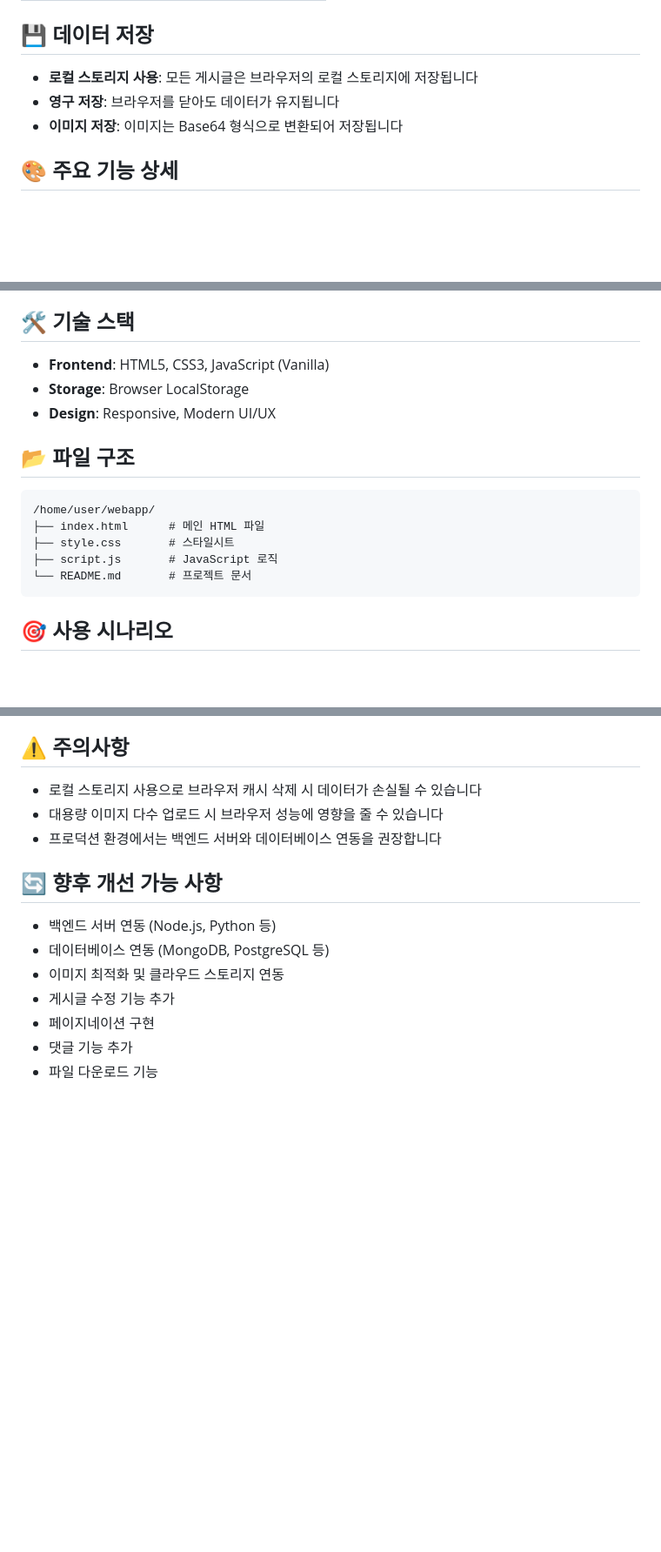
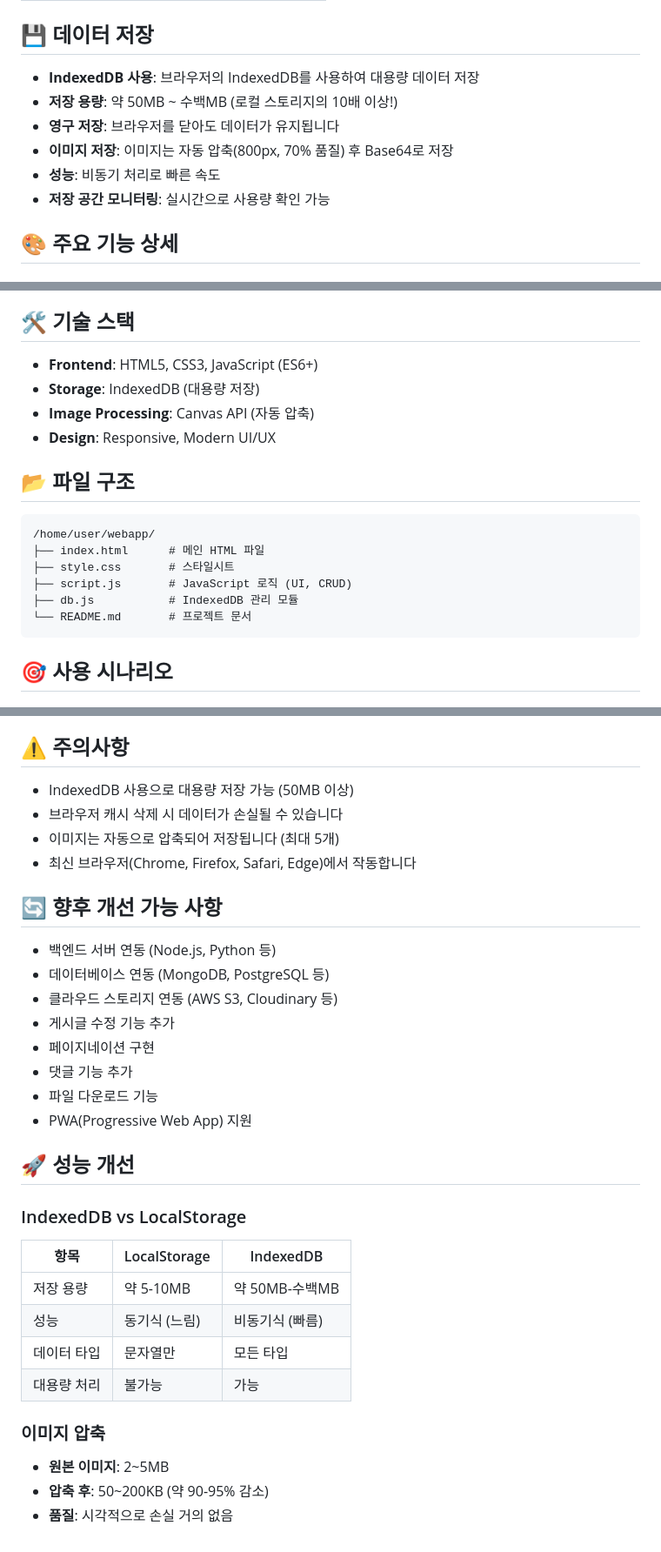
Before and after one commit to entks32-arch/gaon, a Markdown page: README.md, 3 parts joined by grey strips. Shown at 87% size. Drawn GitHub-style; blank space fills up the shorter version.

Commit message:
docs: README 업데이트 - IndexedDB 정보 추가
- IndexedDB 저장 방식 설명 추가
- 성능 비교표 추가 (LocalStorage vs IndexedDB)
- 이미지 압축 성능 정보 추가
- 파일 구조에 db.js 추가

````diff
--- a/README.md
+++ b/README.md
@@ -46,9 +46,12 @@ http://localhost:8000
 
 ## 💾 데이터 저장
 
-- **로컬 스토리지 사용**: 모든 게시글은 브라우저의 로컬 스토리지에 저장됩니다
+- **IndexedDB 사용**: 브라우저의 IndexedDB를 사용하여 대용량 데이터 저장
+- **저장 용량**: 약 50MB ~ 수백MB (로컬 스토리지의 10배 이상!)
 - **영구 저장**: 브라우저를 닫아도 데이터가 유지됩니다
-- **이미지 저장**: 이미지는 Base64 형식으로 변환되어 저장됩니다
+- **이미지 저장**: 이미지는 자동 압축(800px, 70% 품질) 후 Base64로 저장
+- **성능**: 비동기 처리로 빠른 속도
+- **저장 공간 모니터링**: 실시간으로 사용량 확인 가능
 
 ## 🎨 주요 기능 상세
 
@@ -81,8 +84,9 @@ http://localhost:8000
 
 ## 🛠️ 기술 스택
 
-- **Frontend**: HTML5, CSS3, JavaScript (Vanilla)
-- **Storage**: Browser LocalStorage
+- **Frontend**: HTML5, CSS3, JavaScript (ES6+)
+- **Storage**: IndexedDB (대용량 저장)
+- **Image Processing**: Canvas API (자동 압축)
 - **Design**: Responsive, Modern UI/UX
 
 ## 📂 파일 구조
@@ -91,7 +95,8 @@ http://localhost:8000
 /home/user/webapp/
 ├── index.html      # 메인 HTML 파일
 ├── style.css       # 스타일시트
-├── script.js       # JavaScript 로직
+├── script.js       # JavaScript 로직 (UI, CRUD)
+├── db.js           # IndexedDB 관리 모듈
 └── README.md       # 프로젝트 문서
 ```
 
@@ -111,16 +116,35 @@ http://localhost:8000
 
 ## ⚠️ 주의사항
 
-- 로컬 스토리지 사용으로 브라우저 캐시 삭제 시 데이터가 손실될 수 있습니다
-- 대용량 이미지 다수 업로드 시 브라우저 성능에 영향을 줄 수 있습니다
-- 프로덕션 환경에서는 백엔드 서버와 데이터베이스 연동을 권장합니다
+- IndexedDB 사용으로 대용량 저장 가능 (50MB 이상)
+- 브라우저 캐시 삭제 시 데이터가 손실될 수 있습니다
+- 이미지는 자동으로 압축되어 저장됩니다 (최대 5개)
+- 최신 브라우저(Chrome, Firefox, Safari, Edge)에서 작동합니다
 
 ## 🔄 향후 개선 가능 사항
 
 - 백엔드 서버 연동 (Node.js, Python 등)
 - 데이터베이스 연동 (MongoDB, PostgreSQL 등)
-- 이미지 최적화 및 클라우드 스토리지 연동
+- 클라우드 스토리지 연동 (AWS S3, Cloudinary 등)
 - 게시글 수정 기능 추가
 - 페이지네이션 구현
 - 댓글 기능 추가
 - 파일 다운로드 기능
+- PWA(Progressive Web App) 지원
+
+## 🚀 성능 개선
+
+### IndexedDB vs LocalStorage
+
+| 항목 | LocalStorage | IndexedDB |
+|------|-------------|-----------|
+| 저장 용량 | 약 5-10MB | 약 50MB-수백MB |
+| 성능 | 동기식 (느림) | 비동기식 (빠름) |
+| 데이터 타입 | 문자열만 | 모든 타입 |
+| 대용량 처리 | 불가능 | 가능 |
+
+### 이미지 압축
+
+- **원본 이미지**: 2~5MB
+- **압축 후**: 50~200KB (약 90-95% 감소)
+- **품질**: 시각적으로 손실 거의 없음
````
